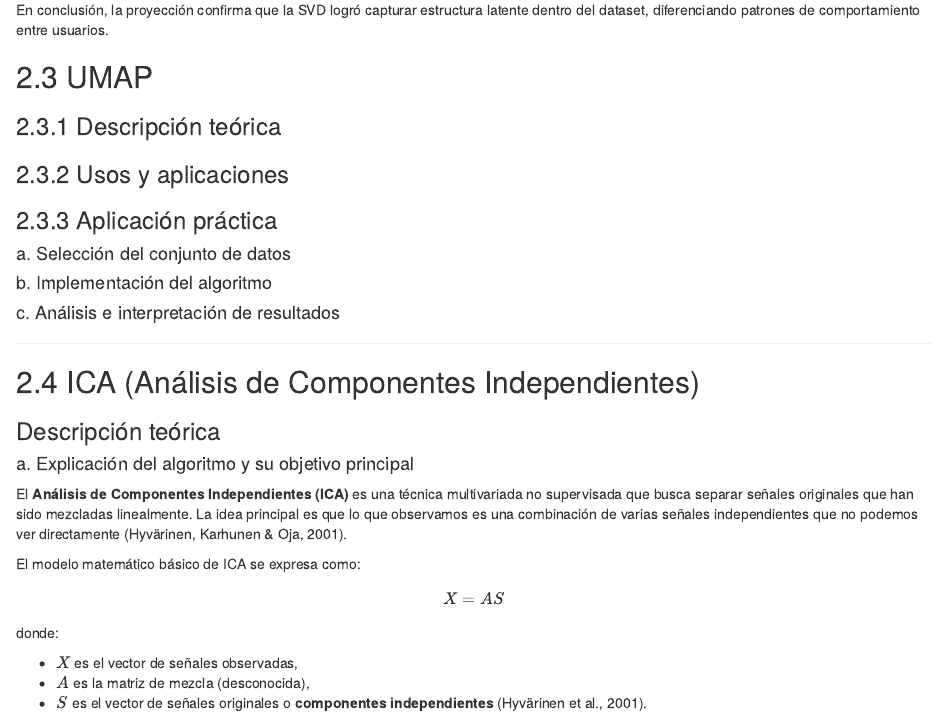
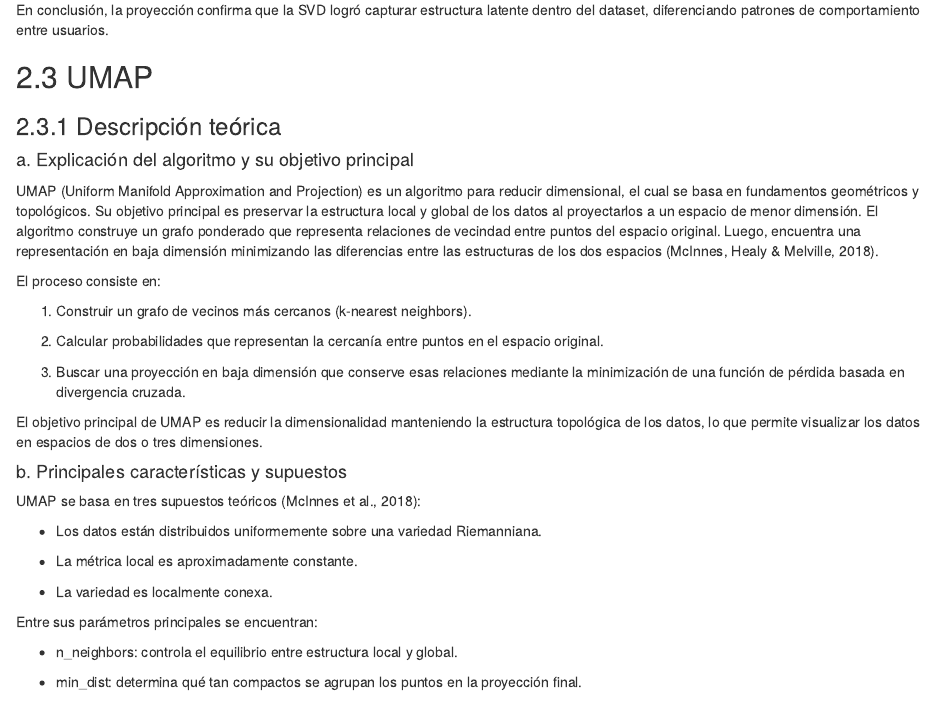
Before and after one commit to Jonialen/lab1DataMining, an R Markdown document (tarea2/TAREA2.Rmd): the page in a window 1100 px wide, from 5230 px down. Rendered offline with R 4.5, knitr and Pandoc, with nearby package versions; some code elsewhere in the file could not run offline.

Commit message:
commit de martín que borré sin querer jajaj
Added theoretical explanation and characteristics of UMAP algorithm.

```diff
--- a/tarea2/TAREA2.Rmd
+++ b/tarea2/TAREA2.Rmd
@@ -249,6 +249,36 @@ En conclusión, la proyección confirma que la SVD logró capturar estructura la
 
 ### 2.3.1 Descripción teórica
 
+#### a. Explicación del algoritmo y su objetivo principal
+
+UMAP (Uniform Manifold Approximation and Projection) es un algoritmo para reducir dimensional, el cual se basa en fundamentos geométricos y topológicos. Su objetivo principal es preservar la estructura local y global de los datos al proyectarlos a un espacio de menor dimensión. El algoritmo construye un grafo ponderado que representa relaciones de vecindad entre puntos del espacio original. Luego, encuentra una representación en baja dimensión minimizando las diferencias entre las estructuras de los dos espacios (McInnes, Healy & Melville, 2018).
+
+El proceso consiste en:
+
+ 1. Construir un grafo de vecinos más cercanos (k-nearest neighbors).
+
+ 2. Calcular probabilidades que representan la cercanía entre puntos en el espacio original.
+
+ 3. Buscar una proyección en baja dimensión que conserve esas relaciones mediante la minimización de una función de pérdida basada en divergencia cruzada.
+
+El objetivo principal de UMAP es reducir la dimensionalidad manteniendo la estructura topológica de los datos, lo que permite visualizar los datos en espacios de dos o tres dimensiones.
+
+#### b. Principales características y supuestos
+
+UMAP se basa en tres supuestos teóricos (McInnes et al., 2018):
+
+ - Los datos están distribuidos uniformemente sobre una variedad Riemanniana.
+
+ - La métrica local es aproximadamente constante.
+
+ - La variedad es localmente conexa.
+
+Entre sus parámetros principales se encuentran:
+
+ - n_neighbors: controla el equilibrio entre estructura local y global.
+
+ - min_dist: determina qué tan compactos se agrupan los puntos en la proyección final.
+
 ### 2.3.2 Usos y aplicaciones
 
 ### 2.3.3 Aplicación práctica
```
